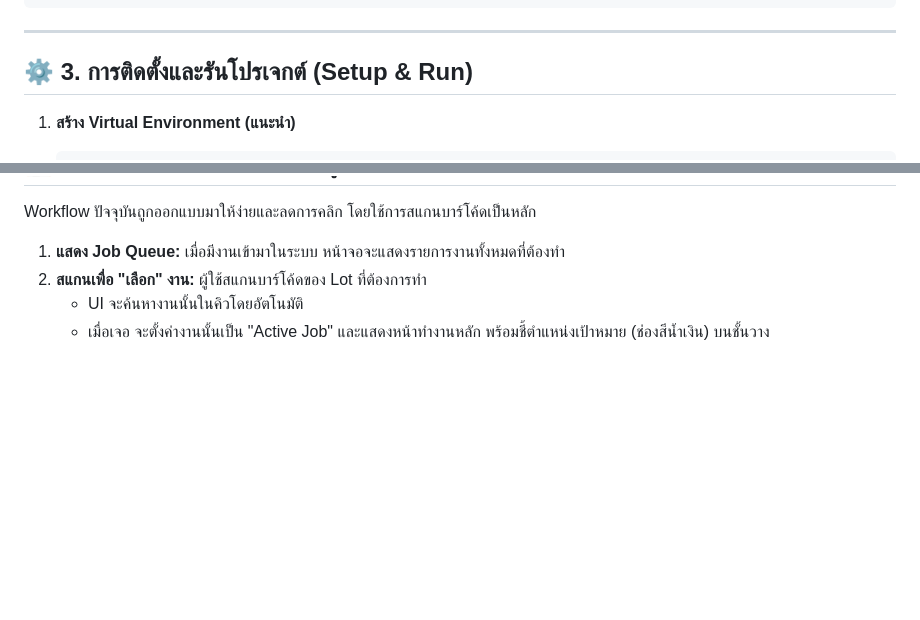
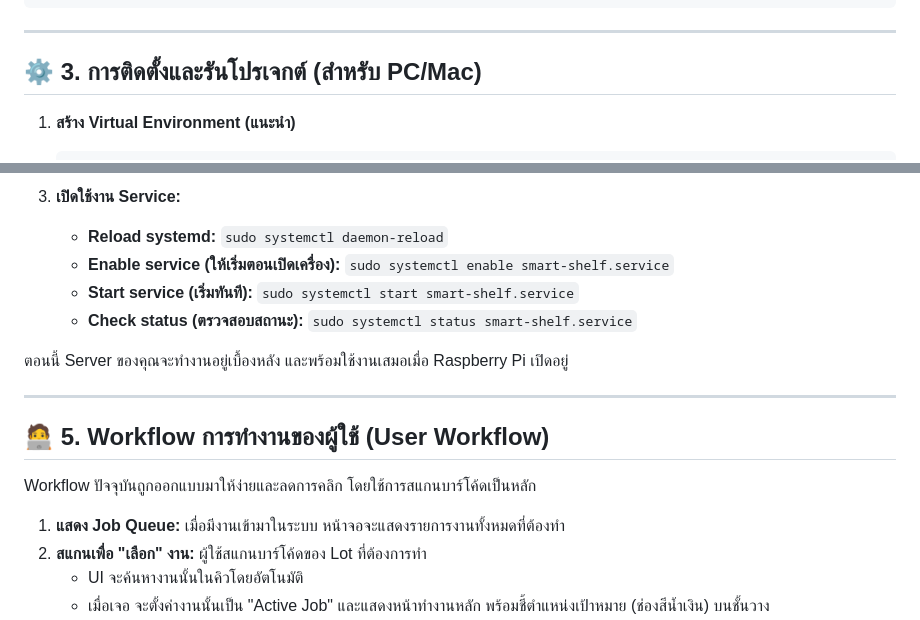
Before and after one commit to Krittapas2546/RFID-smart-shelf, a Markdown page: README.md, 2 parts joined by grey strips. GitHub-like rendering; blank space fills up the shorter version.

````diff
--- a/README.md
+++ b/README.md
@@ -87,7 +87,7 @@ RFID-smart-shelf/
 
 ---
 
-## ⚙️ 3. การติดตั้งและรันโปรเจกต์ (Setup & Run)
+## ⚙️ 3. การติดตั้งและรันโปรเจกต์ (สำหรับ PC/Mac)
 
 1.  **สร้าง Virtual Environment (แนะนำ)**
     ```bash
@@ -118,3 +199,14 @@ RFID-smart-shelf/
+3.  **เปิดใช้งาน Service:**
+    - **Reload systemd:** `sudo systemctl daemon-reload`
+    - **Enable service (ให้เริ่มตอนเปิดเครื่อง):** `sudo systemctl enable smart-shelf.service`
+    - **Start service (เริ่มทันที):** `sudo systemctl start smart-shelf.service`
+    - **Check status (ตรวจสอบสถานะ):** `sudo systemctl status smart-shelf.service`
+
+ตอนนี้ Server ของคุณจะทำงานอยู่เบื้องหลัง และพร้อมใช้งานเสมอเมื่อ Raspberry Pi เปิดอยู่
+
+---
+
+## 🧑‍💻 5. Workflow การทำงานของผู้ใช้ (User Workflow)
 
 Workflow ปัจจุบันถูกออกแบบมาให้ง่ายและลดการคลิก โดยใช้การสแกนบาร์โค้ดเป็นหลัก
 
````
Also changed, not shown: other parts of README.md (+82 -1 lines).
